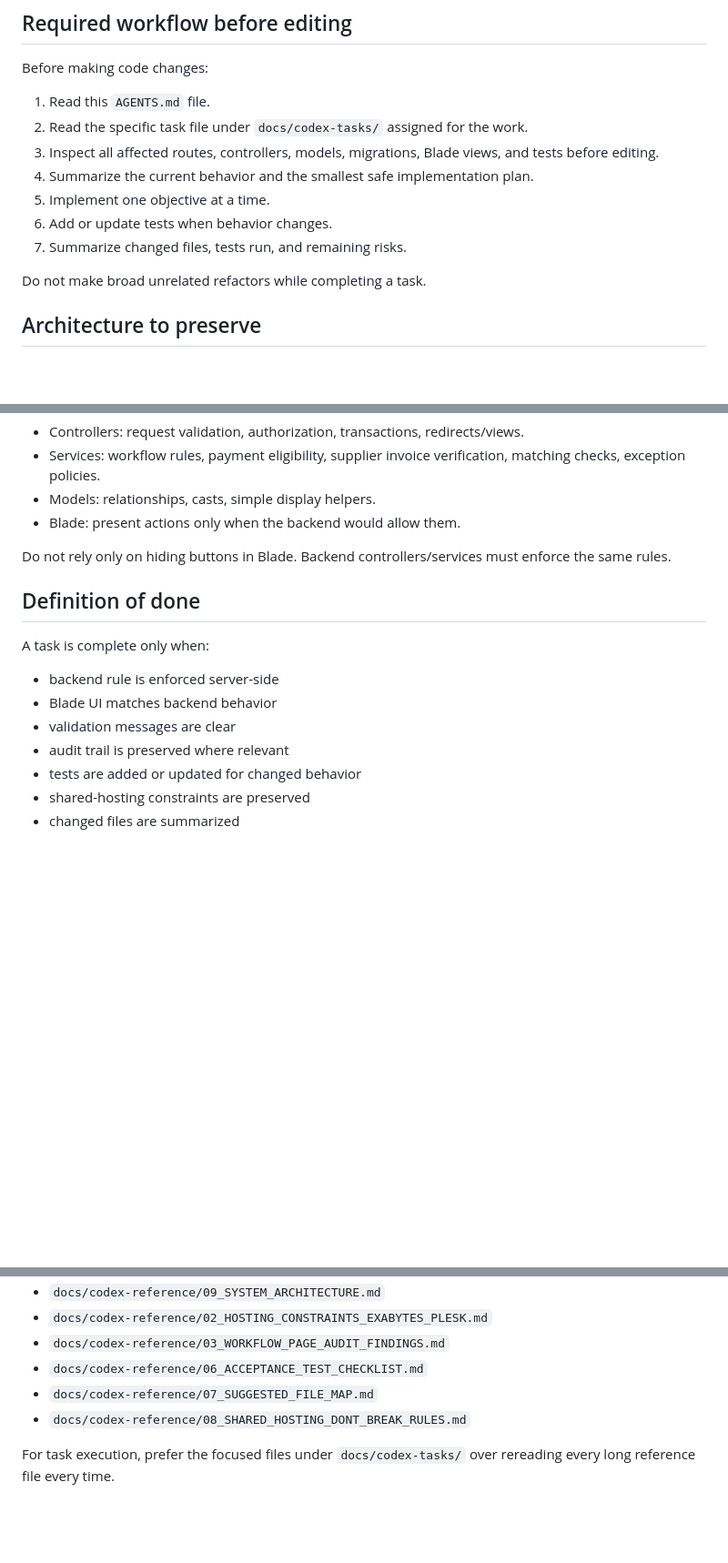
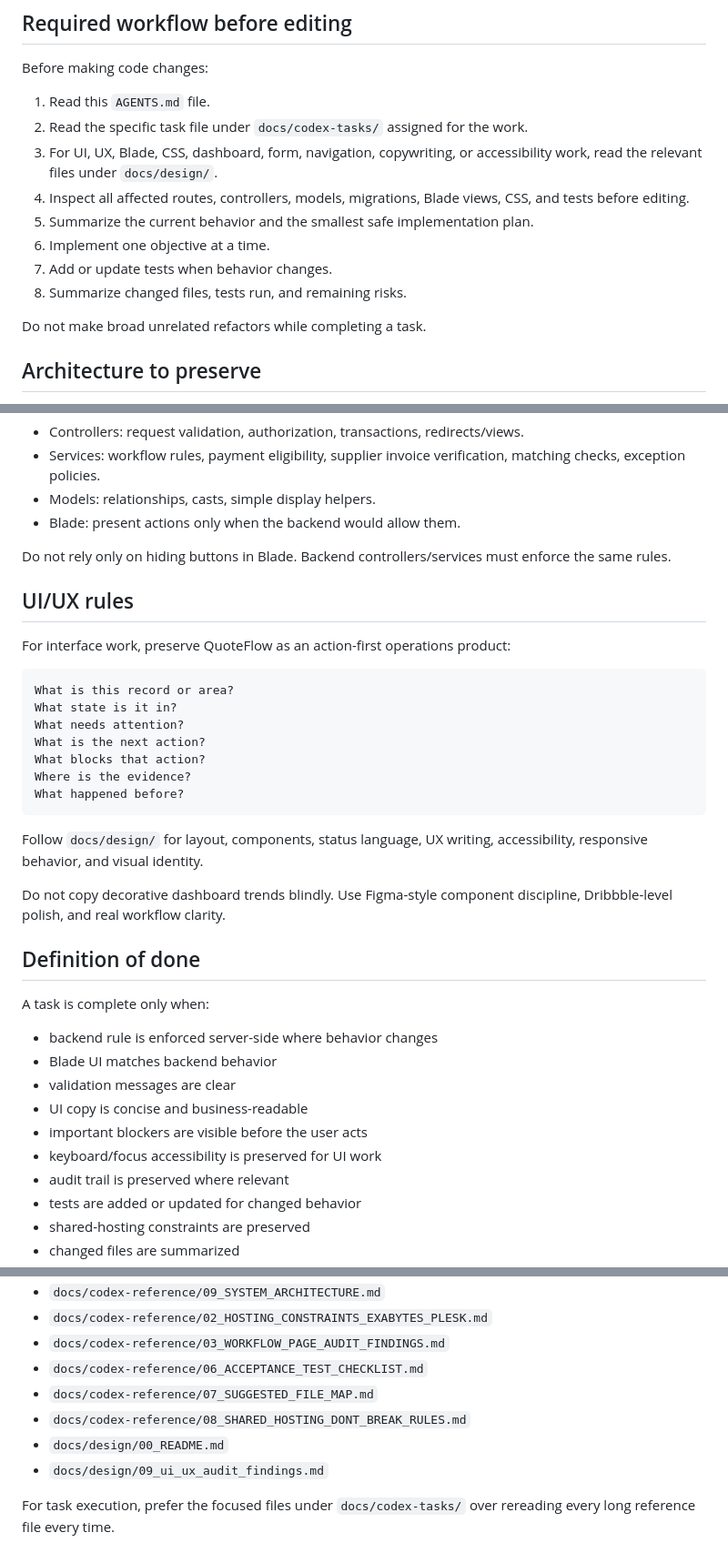
Before and after one commit to b1ackromeo/Suria-Quoteflow, a Markdown page: AGENTS.md, 3 parts joined by grey strips. Shown at 91% size. Rendered like a GitHub page; blank space fills up the shorter version.

Commit message:
Update AGENTS with design system instructions

````diff
--- a/AGENTS.md
+++ b/AGENTS.md
@@ -8,11 +8,12 @@ Before making code changes:
 
 1. Read this `AGENTS.md` file.
 2. Read the specific task file under `docs/codex-tasks/` assigned for the work.
-3. Inspect all affected routes, controllers, models, migrations, Blade views, and tests before editing.
-4. Summarize the current behavior and the smallest safe implementation plan.
-5. Implement one objective at a time.
-6. Add or update tests when behavior changes.
-7. Summarize changed files, tests run, and remaining risks.
+3. For UI, UX, Blade, CSS, dashboard, form, navigation, copywriting, or accessibility work, read the relevant files under `docs/design/`.
+4. Inspect all affected routes, controllers, models, migrations, Blade views, CSS, and tests before editing.
+5. Summarize the current behavior and the smallest safe implementation plan.
+6. Implement one objective at a time.
+7. Add or update tests when behavior changes.
+8. Summarize changed files, tests run, and remaining risks.
 
 Do not make broad unrelated refactors while completing a task.
 
@@ -66,13 +67,34 @@ Prefer this separation:
 
 Do not rely only on hiding buttons in Blade. Backend controllers/services must enforce the same rules.
 
+## UI/UX rules
+
+For interface work, preserve QuoteFlow as an action-first operations product:
+
+```text
+What is this record or area?
+What state is it in?
+What needs attention?
+What is the next action?
+What blocks that action?
+Where is the evidence?
+What happened before?
+```
+
+Follow `docs/design/` for layout, components, status language, UX writing, accessibility, responsive behavior, and visual identity.
+
+Do not copy decorative dashboard trends blindly. Use Figma-style component discipline, Dribbble-level polish, and real workflow clarity.
+
 ## Definition of done
 
 A task is complete only when:
 
-- backend rule is enforced server-side
+- backend rule is enforced server-side where behavior changes
 - Blade UI matches backend behavior
 - validation messages are clear
+- UI copy is concise and business-readable
+- important blockers are visible before the user acts
+- keyboard/focus accessibility is preserved for UI work
 - audit trail is preserved where relevant
 - tests are added or updated for changed behavior
 - shared-hosting constraints are preserved
@@ -89,5 +111,7 @@ Use these only as needed for the current task:
 - `docs/codex-reference/06_ACCEPTANCE_TEST_CHECKLIST.md`
 - `docs/codex-reference/07_SUGGESTED_FILE_MAP.md`
 - `docs/codex-reference/08_SHARED_HOSTING_DONT_BREAK_RULES.md`
+- `docs/design/00_README.md`
+- `docs/design/09_ui_ux_audit_findings.md`
 
 For task execution, prefer the focused files under `docs/codex-tasks/` over rereading every long reference file every time.
````
